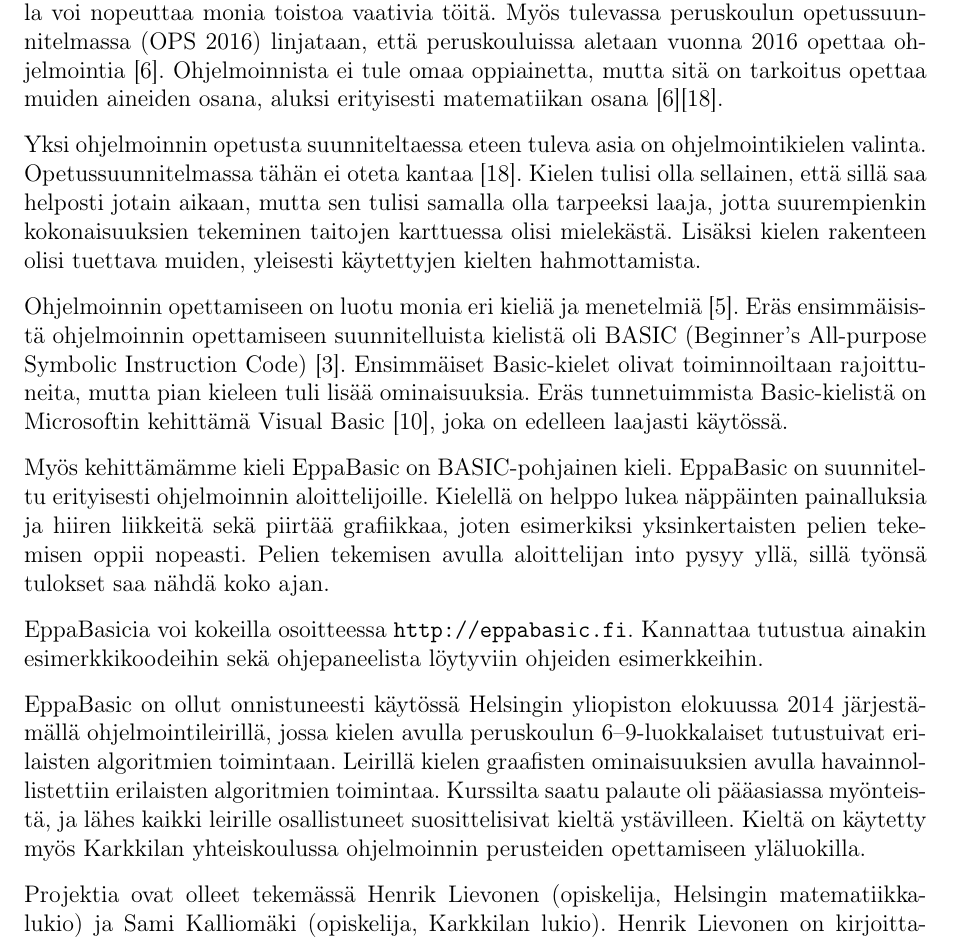
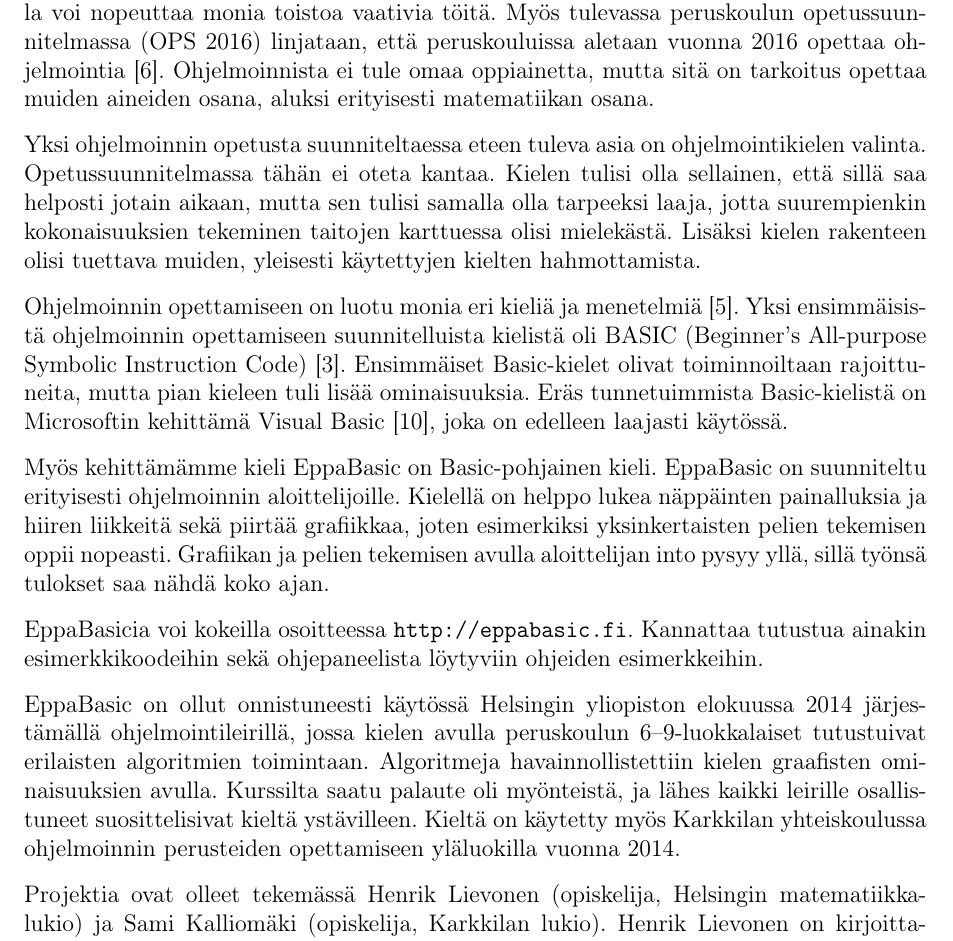
Before and after one commit to henkkuli/EppaBasic-raportti, a LaTeX document (tutkielma.tex, which reads johdanto.tex): part of page 4 of 18, cut so that both start at the same text. Compiled offline with pdfLaTeX.

Commit message:
Resolves #14

```diff
--- a/johdanto.tex
+++ b/johdanto.tex
@@ -19,12 +19,12 @@ vuonna 2016 opettaa ohjelmointia
 Ohjelmoinnista ei tule omaa oppiainetta,
 mutta sitä on tarkoitus opettaa muiden
 aineiden osana, aluksi erityisesti
-matematiikan osana \cite{OPS_2016}\cite{hs_eka}.
+matematiikan osana.
 
 Yksi ohjelmoinnin opetusta suunniteltaessa eteen tuleva
 asia on ohjelmointikielen valinta.
 Opetussuunnitelmassa tähän ei
-oteta kantaa \cite{hs_eka}.
+oteta kantaa.
 Kielen tulisi olla sellainen,
 että sillä saa helposti jotain aikaan,
 mutta sen tulisi samalla olla tarpeeksi laaja,
@@ -36,7 +36,7 @@ yleisesti käytettyjen kielten hahmottamista.
 Ohjelmoinnin opettamiseen
 on luotu monia eri kieliä ja menetelmiä
 \cite{language_history}.
-Eräs ensimmäisistä ohjelmoinnin opettamiseen
+Yksi ensimmäisistä ohjelmoinnin opettamiseen
 suunnitelluista kielistä oli BASIC
 (Beginner's All-purpose Symbolic Instruction Code)
 \cite{basic}.
@@ -48,7 +48,7 @@ Microsoftin kehittämä Visual Basic
 joka on edelleen laajasti käytössä.
 
 Myös kehittämämme kieli EppaBasic
-on BASIC-pohjainen kieli.
+on Basic-pohjainen kieli.
 EppaBasic on suunniteltu
 erityisesti ohjelmoinnin aloittelijoille.
 Kielellä on helppo lukea
@@ -57,7 +57,8 @@ ja hiiren liikkeitä
 sekä piirtää grafiikkaa,
 joten esimerkiksi yksinkertaisten
 pelien tekemisen oppii nopeasti.
-Pelien tekemisen avulla aloittelijan into pysyy yllä,
+Grafiikan ja pelien tekemisen avulla
+aloittelijan into pysyy yllä,
 sillä työnsä tulokset saa nähdä koko ajan.
 
 EppaBasicia voi kokeilla osoitteessa
@@ -72,14 +73,14 @@ järjestämällä ohjelmointileirillä,
 jossa kielen avulla peruskoulun
 6--9-luokkalaiset
 tutustuivat erilaisten algoritmien toimintaan.
-Leirillä kielen graafisten ominaisuuksien
-avulla havainnollistettiin erilaisten
-algoritmien toimintaa.
-Kurssilta saatu palaute oli pääasiassa myönteistä,
+Algoritmeja havainnollistettiin kielen
+graafisten ominaisuuksien avulla.
+Kurssilta saatu palaute oli myönteistä,
 ja lähes kaikki leirille osallistuneet
 suosittelisivat kieltä ystävilleen.
 Kieltä on käytetty myös Karkkilan yhteiskoulussa
-ohjelmoinnin perusteiden opettamiseen yläluokilla.
+ohjelmoinnin perusteiden opettamiseen yläluokilla
+vuonna 2014.
 
 Projektia ovat olleet tekemässä Henrik Lievonen
 (opiskelija, Helsingin matematiikkalukio) ja Sami Kalliomäki
```
